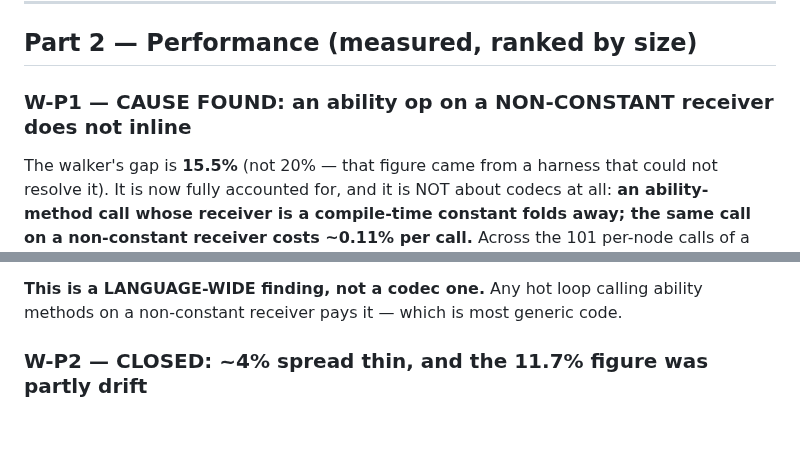
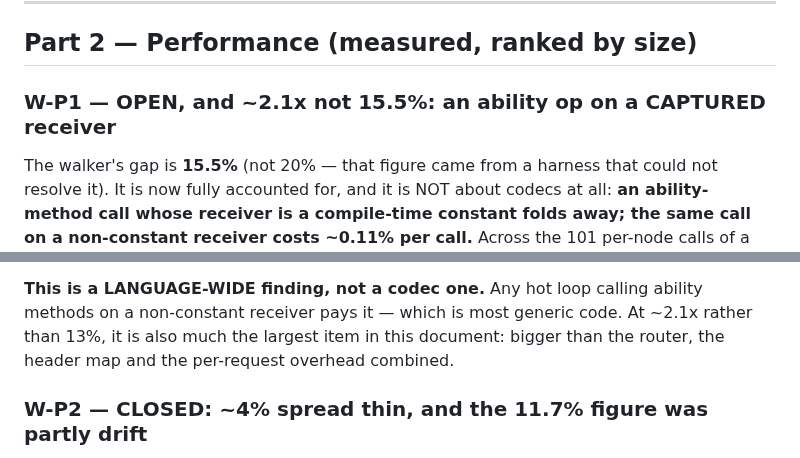
Before and after one commit to mezze-lang/mezze, a Markdown page: planned_features/runtime/web-stack-backlog.md, 2 parts joined by grey strips. Drawn GitHub-style; blank space fills up the shorter version.

```diff
--- a/planned_features/runtime/web-stack-backlog.md
+++ b/planned_features/runtime/web-stack-backlog.md
@@ -88,7 +88,7 @@ conditions are in `concurrency-and-context-bugs.md`.
 
 ## Part 2 — Performance (measured, ranked by size)
 
-### W-P1 — CAUSE FOUND: an ability op on a NON-CONSTANT receiver does not inline
+### W-P1 — OPEN, and ~2.1x not 15.5%: an ability op on a CAPTURED receiver
 
 The walker's gap is **15.5%** (not 20% — that figure came from a harness that
 could not resolve it). It is now fully accounted for, and it is NOT about codecs
@@ -171,6 +245,8 @@ reached its limit; eight hypotheses in, the instrument needs to change.
 
 **This is a LANGUAGE-WIDE finding, not a codec one.** Any hot loop calling
 ability methods on a non-constant receiver pays it — which is most generic code.
+At ~2.1x rather than 13%, it is also much the largest item in this document:
+bigger than the router, the header map and the per-request overhead combined.
 
 ### W-P2 — CLOSED: ~4% spread thin, and the 11.7% figure was partly drift
 
```
Also changed, not shown: other parts of planned_features/runtime/web-stack-backlog.md (+74 -0 lines), 1 other file.
